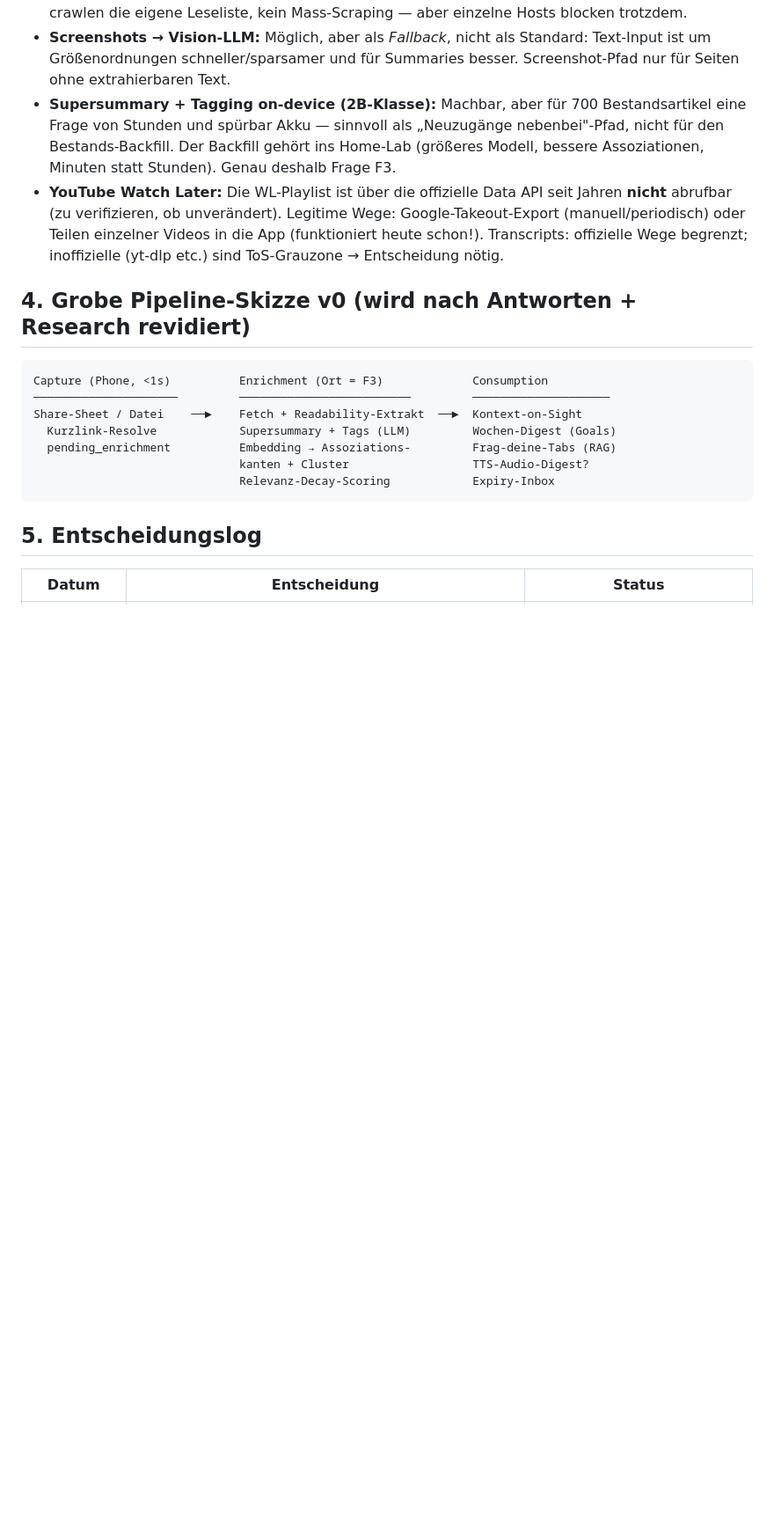
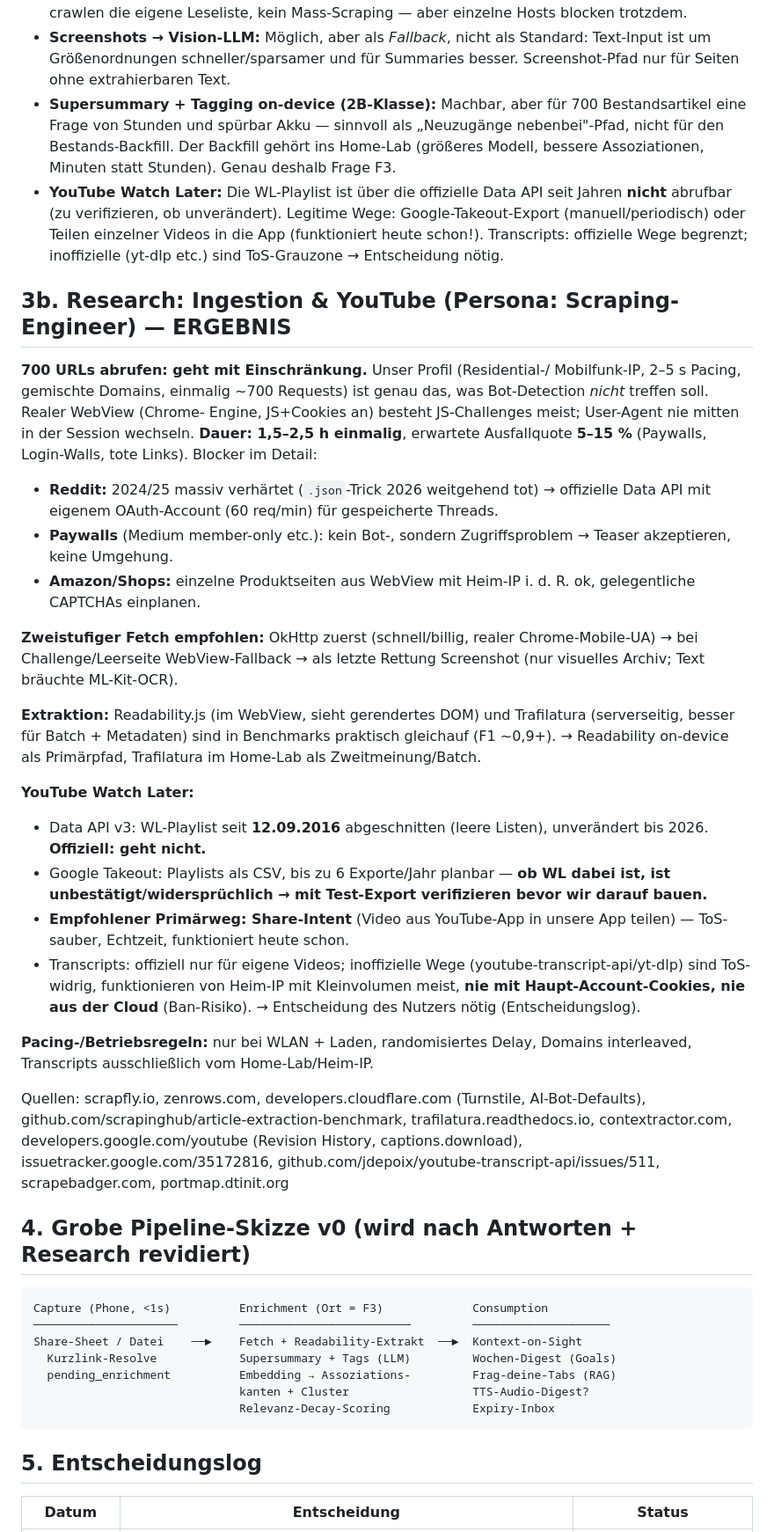
Before and after one commit to krausstt/openbrowsertabs, a Markdown page: docs/design/2026-07-05-enrichment-problemraum.md, the part around one of its changes. Shown at 88% size. Drawn GitHub-style; blank space fills up the shorter version.

Commit message:
Fold ingestion/YouTube feasibility research into problem-space doc
Co-Authored-By: Claude Fable 5 <noreply@anthropic.com>
Claude-Session: https://claude.ai/code/session_01KQQkdKfNLpxQNgZDVHextw

````diff
--- a/docs/design/2026-07-05-enrichment-problemraum.md
+++ b/docs/design/2026-07-05-enrichment-problemraum.md
@@ -136,6 +136,54 @@ Einschätzung aus Modellwissen, klar als solche markiert:*
   Videos in die App (funktioniert heute schon!). Transcripts: offizielle Wege
   begrenzt; inoffizielle (yt-dlp etc.) sind ToS-Grauzone → Entscheidung nötig.
 
+## 3b. Research: Ingestion & YouTube (Persona: Scraping-Engineer) — ERGEBNIS
+
+**700 URLs abrufen: geht mit Einschränkung.** Unser Profil (Residential-/
+Mobilfunk-IP, 2–5 s Pacing, gemischte Domains, einmalig ~700 Requests) ist
+genau das, was Bot-Detection *nicht* treffen soll. Realer WebView (Chrome-
+Engine, JS+Cookies an) besteht JS-Challenges meist; User-Agent nie mitten in
+der Session wechseln. **Dauer: 1,5–2,5 h einmalig**, erwartete Ausfallquote
+**5–15 %** (Paywalls, Login-Walls, tote Links). Blocker im Detail:
+- **Reddit:** 2024/25 massiv verhärtet (`.json`-Trick 2026 weitgehend tot) →
+  offizielle Data API mit eigenem OAuth-Account (60 req/min) für gespeicherte
+  Threads.
+- **Paywalls** (Medium member-only etc.): kein Bot-, sondern Zugriffsproblem
+  → Teaser akzeptieren, keine Umgehung.
+- **Amazon/Shops:** einzelne Produktseiten aus WebView mit Heim-IP i. d. R.
+  ok, gelegentliche CAPTCHAs einplanen.
+
+**Zweistufiger Fetch empfohlen:** OkHttp zuerst (schnell/billig, realer
+Chrome-Mobile-UA) → bei Challenge/Leerseite WebView-Fallback → als letzte
+Rettung Screenshot (nur visuelles Archiv; Text bräuchte ML-Kit-OCR).
+
+**Extraktion:** Readability.js (im WebView, sieht gerendertes DOM) und
+Trafilatura (serverseitig, besser für Batch + Metadaten) sind in Benchmarks
+praktisch gleichauf (F1 ~0,9+). → Readability on-device als Primärpfad,
+Trafilatura im Home-Lab als Zweitmeinung/Batch.
+
+**YouTube Watch Later:**
+- Data API v3: WL-Playlist seit **12.09.2016** abgeschnitten (leere Listen),
+  unverändert bis 2026. **Offiziell: geht nicht.**
+- Google Takeout: Playlists als CSV, bis zu 6 Exporte/Jahr planbar — **ob WL
+  dabei ist, ist unbestätigt/widersprüchlich → mit Test-Export verifizieren
+  bevor wir darauf bauen.**
+- **Empfohlener Primärweg: Share-Intent** (Video aus YouTube-App in unsere
+  App teilen) — ToS-sauber, Echtzeit, funktioniert heute schon.
+- Transcripts: offiziell nur für eigene Videos; inoffizielle Wege
+  (youtube-transcript-api/yt-dlp) sind ToS-widrig, funktionieren von Heim-IP
+  mit Kleinvolumen meist, **nie mit Haupt-Account-Cookies, nie aus der
+  Cloud** (Ban-Risiko). → Entscheidung des Nutzers nötig (Entscheidungslog).
+
+**Pacing-/Betriebsregeln:** nur bei WLAN + Laden, randomisiertes Delay,
+Domains interleaved, Transcripts ausschließlich vom Home-Lab/Heim-IP.
+
+Quellen: scrapfly.io, zenrows.com, developers.cloudflare.com (Turnstile,
+AI-Bot-Defaults), github.com/scrapinghub/article-extraction-benchmark,
+trafilatura.readthedocs.io, contextractor.com, developers.google.com/youtube
+(Revision History, captions.download), issuetracker.google.com/35172816,
+github.com/jdepoix/youtube-transcript-api/issues/511, scrapebadger.com,
+portmap.dtinit.org
+
 ## 4. Grobe Pipeline-Skizze v0 (wird nach Antworten + Research revidiert)
 
 ```
````
Also changed, not shown: other parts of docs/design/2026-07-05-enrichment-problemraum.md (+4 -1 lines).
